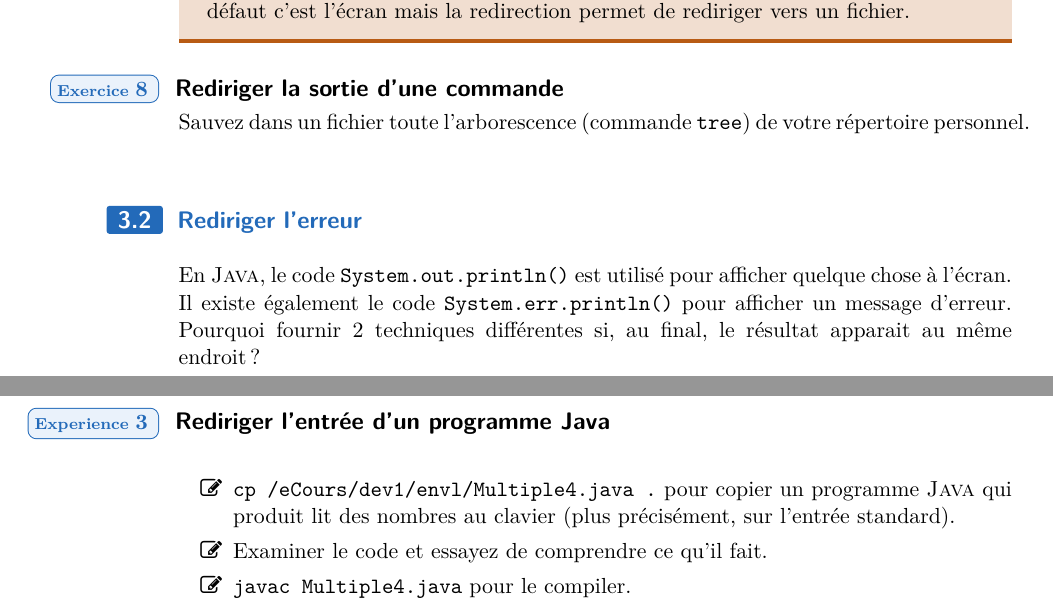
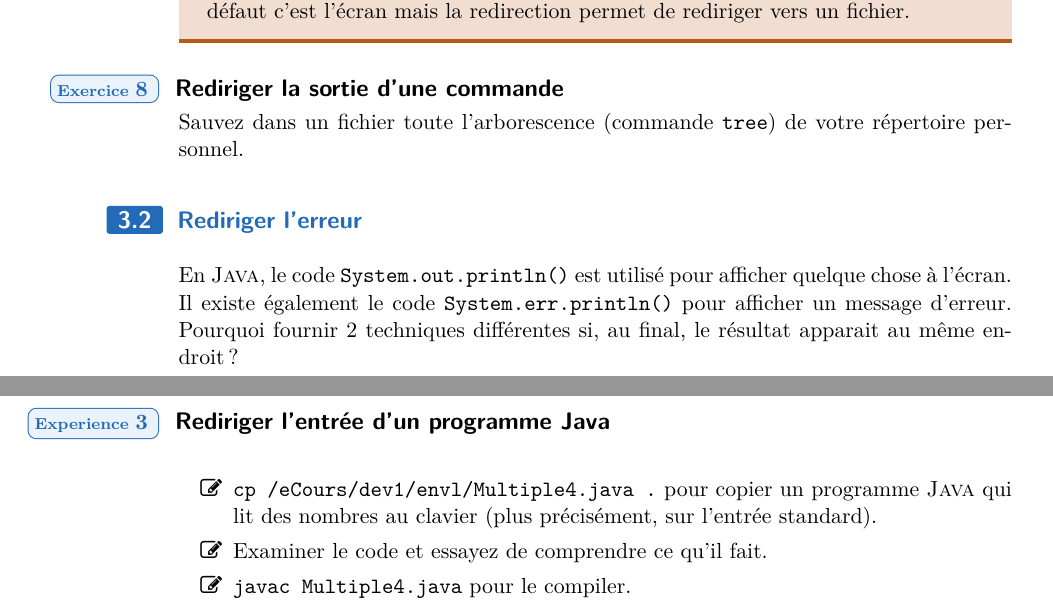
Before and after one commit to HEB-ESI/dev1, a LaTeX document (labo-env/05-linuxIII/dev1-envl-05-linuxIII.tex): two parts of pages 4 and 5 of 7, joined at a grey line, cut so that both start at the same text. The pictures show the PDF file labo-env/05-linuxIII/dev1-envl-05-linuxIII.pdf that the author committed with the source.

Commit message:
SRE - Correction de fautes de frappe

```diff
--- a/labo-env/05-linuxIII/dev1-envl-05-linuxIII.tex
+++ b/labo-env/05-linuxIII/dev1-envl-05-linuxIII.tex
@@ -66,7 +66,7 @@
 			Si ce n'est pas encore fait, créez un dossier \samp{td4}
 			et placez-vous dedans.
 		\item
-			Entrez \kbd{cp /eCours/dev1/envl/*.java .}.
+			Entrez \kbd{cp /eCours/dev1/envl/*.java .}
 			\\Que signifie le \og{}\samp{.}\fg{} (point) dans la commande ?
 		\item
 			Affichez le contenu de \samp{td4}.
@@ -302,7 +302,7 @@
 			\begin{steps}
 			\item
 				\kbd{cp /eCours/dev1/envl/Multiple4.java .}
-				pour copier un programme \name{Java} qui produit lit des nombres
+				pour copier un programme \name{Java} qui lit des nombres
 				au clavier (plus précisément, sur l'entrée standard).
 			\item
 				Examiner le code et essayez de comprendre ce qu'il fait.
```
Also changed, not shown: labo-env/02-linuxII/dev1-envl-02-linuxII.tex (+1 -1 lines), labo-env/02-linuxII/dev1-envl-02-linuxII.pdf, labo-env/05-linuxIII/dev1-envl-05-linuxIII.pdf, labo-env/05-linuxIII/dev1-envl-05-linuxIII.tex (2 more changed lines).
